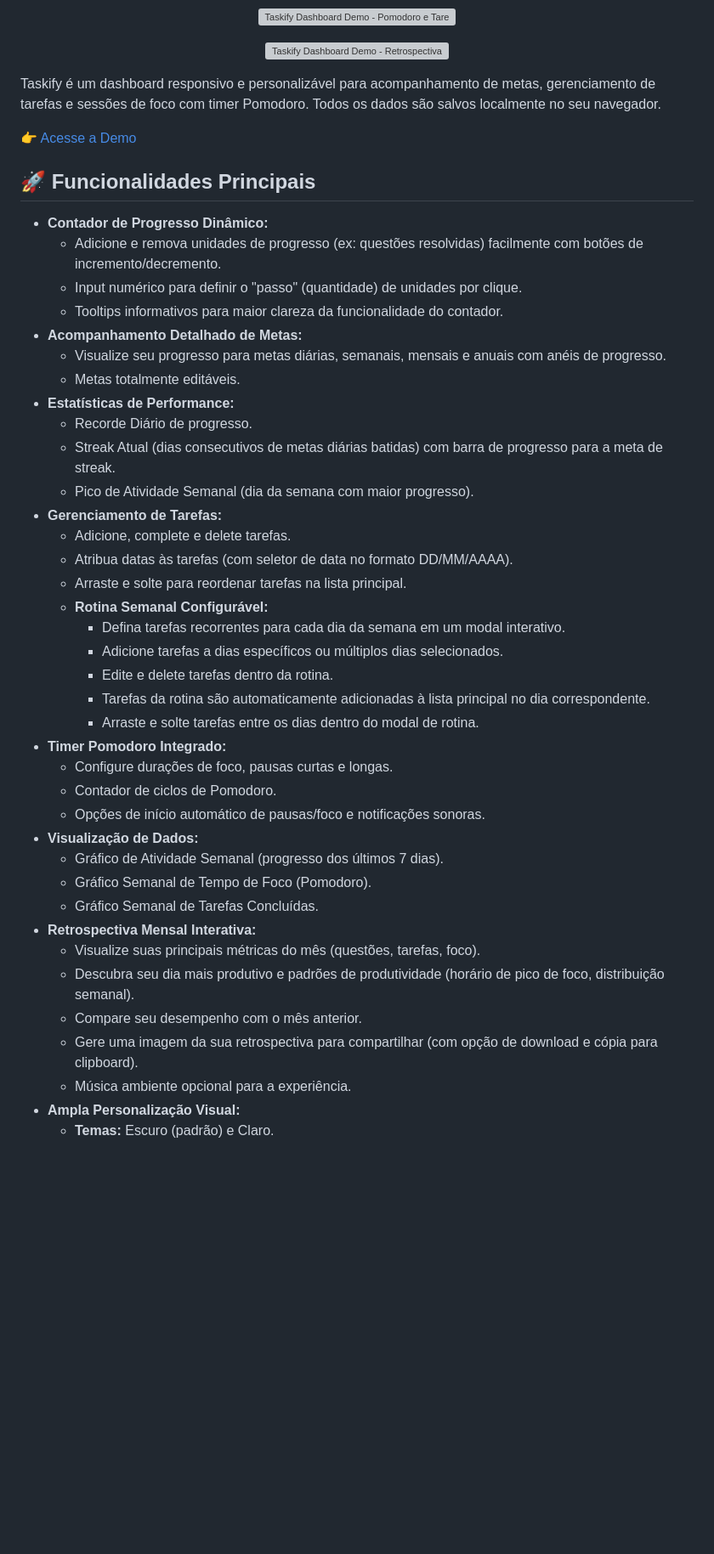
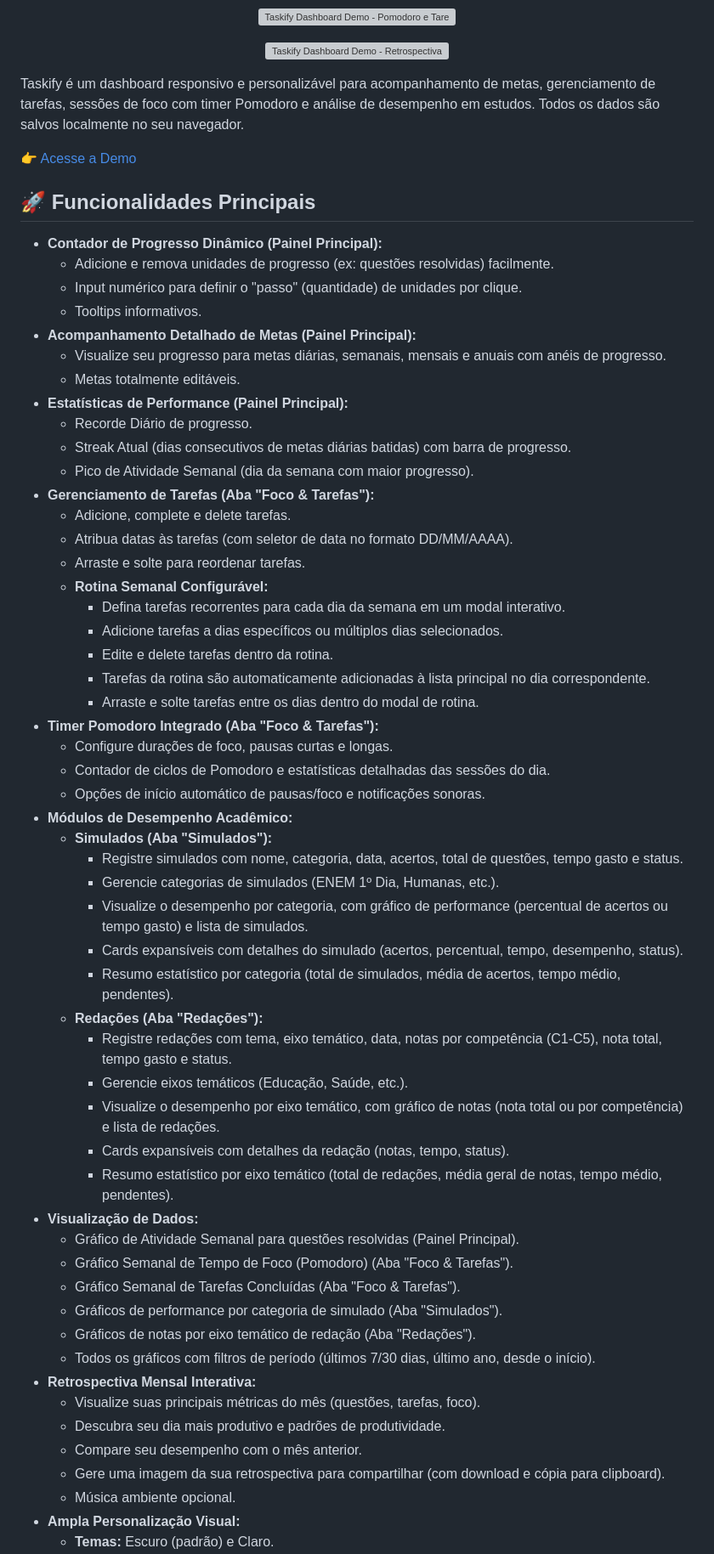
Before and after one commit to Fabinxz/Taskify-Fabinxz, a Markdown page: README.md, the part around one of its changes. Shown at 85% size. Rendered like a GitHub page; blank space fills up the shorter version; grey boxes are pictures that could not be loaded.

```diff
--- a/README.md
+++ b/README.md
@@ -10,46 +10,62 @@
   <img src="https://github.com/user-attachments/assets/148d6ffe-a2ed-4942-83da-e7f0d7b7f8b1" alt="Taskify Dashboard Demo - Retrospectiva" width="700">
 </p>
 
-Taskify é um dashboard responsivo e personalizável para acompanhamento de metas, gerenciamento de tarefas e sessões de foco com timer Pomodoro. Todos os dados são salvos localmente no seu navegador.
+Taskify é um dashboard responsivo e personalizável para acompanhamento de metas, gerenciamento de tarefas, sessões de foco com timer Pomodoro e análise de desempenho em estudos. Todos os dados são salvos localmente no seu navegador.
 
 **👉** [Acesse a Demo](https://taskify-fabinxz.vercel.app/)
 
 ## 🚀 Funcionalidades Principais
 
-*   **Contador de Progresso Dinâmico:**
-    *   Adicione e remova unidades de progresso (ex: questões resolvidas) facilmente com botões de incremento/decremento.
+*   **Contador de Progresso Dinâmico (Painel Principal):**
+    *   Adicione e remova unidades de progresso (ex: questões resolvidas) facilmente.
     *   Input numérico para definir o "passo" (quantidade) de unidades por clique.
-    *   Tooltips informativos para maior clareza da funcionalidade do contador.
-*   **Acompanhamento Detalhado de Metas:**
+    *   Tooltips informativos.
+*   **Acompanhamento Detalhado de Metas (Painel Principal):**
     *   Visualize seu progresso para metas diárias, semanais, mensais e anuais com anéis de progresso.
     *   Metas totalmente editáveis.
-*   **Estatísticas de Performance:**
+*   **Estatísticas de Performance (Painel Principal):**
     *   Recorde Diário de progresso.
-    *   Streak Atual (dias consecutivos de metas diárias batidas) com barra de progresso para a meta de streak.
+    *   Streak Atual (dias consecutivos de metas diárias batidas) com barra de progresso.
     *   Pico de Atividade Semanal (dia da semana com maior progresso).
-*   **Gerenciamento de Tarefas:**
+*   **Gerenciamento de Tarefas (Aba "Foco & Tarefas"):**
     *   Adicione, complete e delete tarefas.
     *   Atribua datas às tarefas (com seletor de data no formato DD/MM/AAAA).
-    *   Arraste e solte para reordenar tarefas na lista principal.
+    *   Arraste e solte para reordenar tarefas.
     *   **Rotina Semanal Configurável:**
         *   Defina tarefas recorrentes para cada dia da semana em um modal interativo.
         *   Adicione tarefas a dias específicos ou múltiplos dias selecionados.
         *   Edite e delete tarefas dentro da rotina.
         *   Tarefas da rotina são automaticamente adicionadas à lista principal no dia correspondente.
         *   Arraste e solte tarefas entre os dias dentro do modal de rotina.
-*   **Timer Pomodoro Integrado:**
+*   **Timer Pomodoro Integrado (Aba "Foco & Tarefas"):**
     *   Configure durações de foco, pausas curtas e longas.
-    *   Contador de ciclos de Pomodoro.
+    *   Contador de ciclos de Pomodoro e estatísticas detalhadas das sessões do dia.
     *   Opções de início automático de pausas/foco e notificações sonoras.
+*   **Módulos de Desempenho Acadêmico:**
+    *   **Simulados (Aba "Simulados"):**
+        *   Registre simulados com nome, categoria, data, acertos, total de questões, tempo gasto e status.
+        *   Gerencie categorias de simulados (ENEM 1º Dia, Humanas, etc.).
+        *   Visualize o desempenho por categoria, com gráfico de performance (percentual de acertos ou tempo gasto) e lista de simulados.
+        *   Cards expansíveis com detalhes do simulado (acertos, percentual, tempo, desempenho, status).
+        *   Resumo estatístico por categoria (total de simulados, média de acertos, tempo médio, pendentes).
+    *   **Redações (Aba "Redações"):**
+        *   Registre redações com tema, eixo temático, data, notas por competência (C1-C5), nota total, tempo gasto e status.
+        *   Gerencie eixos temáticos (Educação, Saúde, etc.).
+        *   Visualize o desempenho por eixo temático, com gráfico de notas (nota total ou por competência) e lista de redações.
+        *   Cards expansíveis com detalhes da redação (notas, tempo, status).
+        *   Resumo estatístico por eixo temático (total de redações, média geral de notas, tempo médio, pendentes).
 *   **Visualização de Dados:**
-    *   Gráfico de Atividade Semanal (progresso dos últimos 7 dias).
-    *   Gráfico Semanal de Tempo de Foco (Pomodoro).
-    *   Gráfico Semanal de Tarefas Concluídas.
+    *   Gráfico de Atividade Semanal para questões resolvidas (Painel Principal).
+    *   Gráfico Semanal de Tempo de Foco (Pomodoro) (Aba "Foco & Tarefas").
+    *   Gráfico Semanal de Tarefas Concluídas (Aba "Foco & Tarefas").
+    *   Gráficos de performance por categoria de simulado (Aba "Simulados").
+    *   Gráficos de notas por eixo temático de redação (Aba "Redações").
+    *   Todos os gráficos com filtros de período (últimos 7/30 dias, último ano, desde o início).
 *   **Retrospectiva Mensal Interativa:**
     *   Visualize suas principais métricas do mês (questões, tarefas, foco).
-    *   Descubra seu dia mais produtivo e padrões de produtividade (horário de pico de foco, distribuição semanal).
+    *   Descubra seu dia mais produtivo e padrões de produtividade.
     *   Compare seu desempenho com o mês anterior.
-    *   Gere uma imagem da sua retrospectiva para compartilhar (com opção de download e cópia para clipboard).
-    *   Música ambiente opcional para a experiência.
+    *   Gere uma imagem da sua retrospectiva para compartilhar (com download e cópia para clipboard).
+    *   Música ambiente opcional.
 *   **Ampla Personalização Visual:**
     *   **Temas:** Escuro (padrão) e Claro.
```
Also changed, not shown: other parts of README.md (+23 -20 lines).
